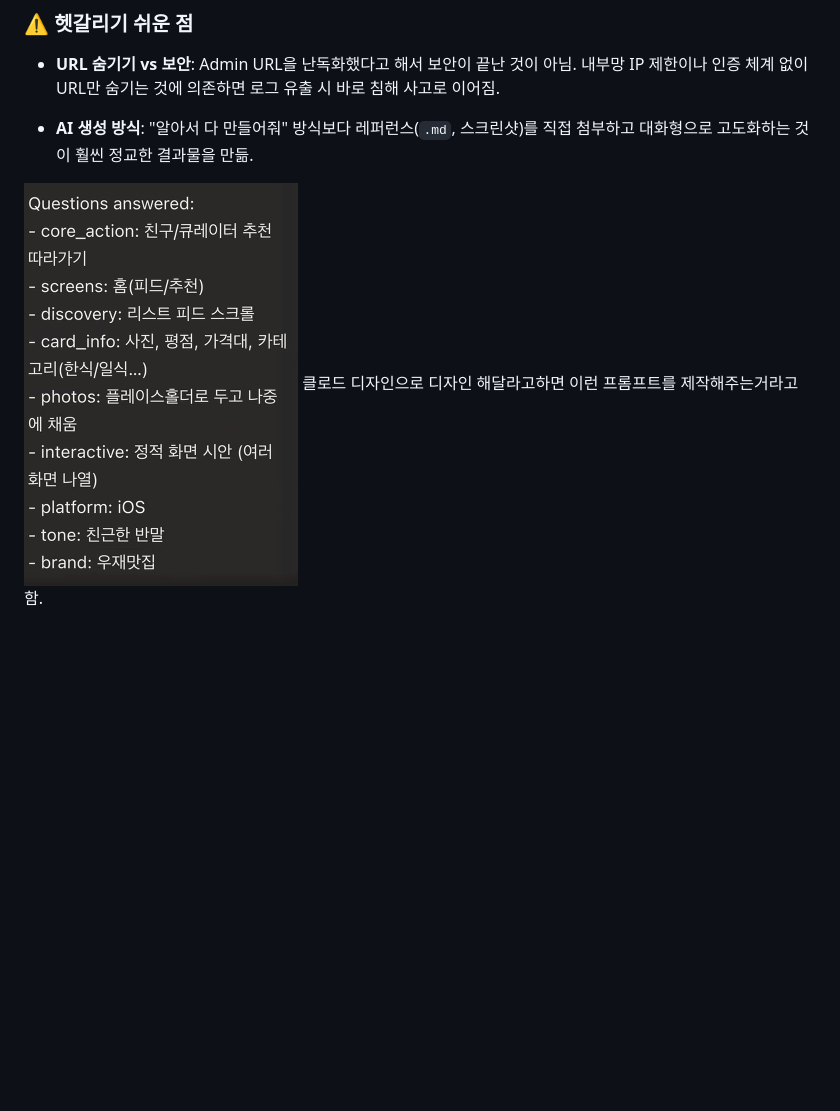
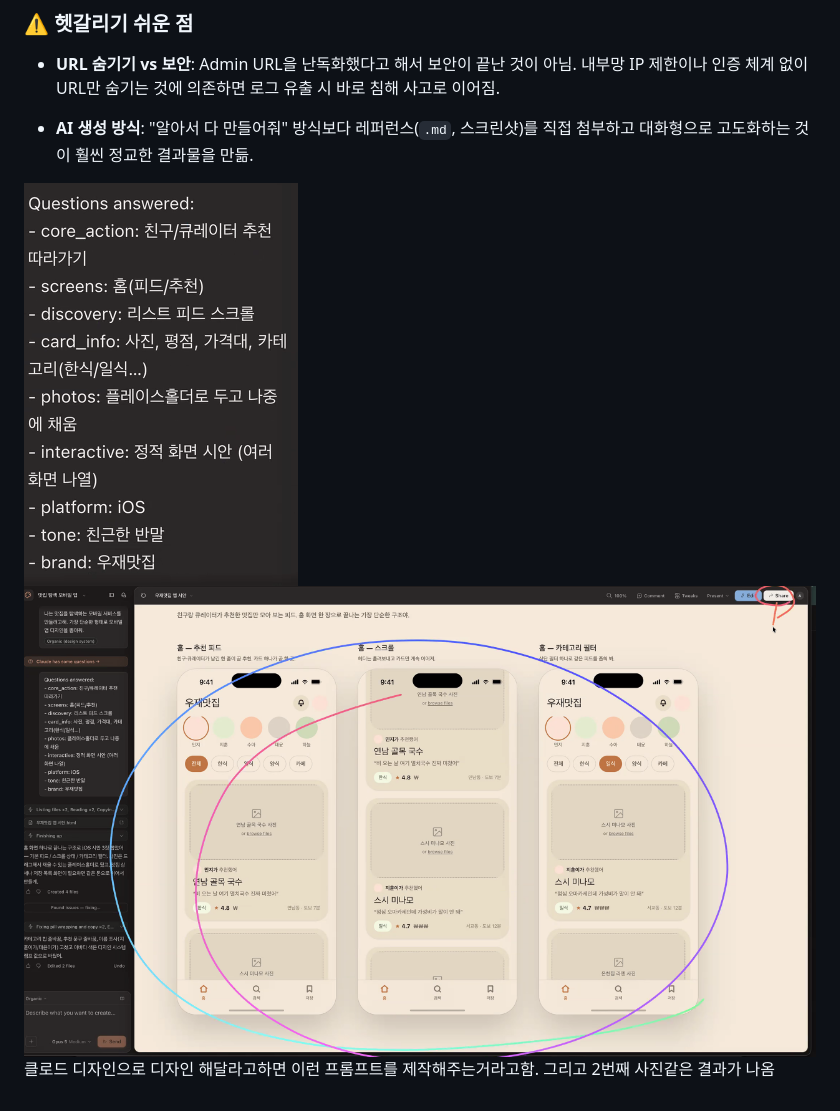
Before and after one commit to noviz-domino/TIL, a Markdown page: TIL/2026-08-04.md, the part around the change. Rendered like a GitHub page; pictures changed too: attachments/Pasted image 20260804111900.png (added); blank space fills up the shorter version.

Commit message:
docs: TIL 자동 저장 2026-08-04 11:24:16
Affected files:
TIL/2026-08-04.md
attachments/Pasted image 20260804111900.png

```diff
--- a/TIL/2026-08-04.md
+++ b/TIL/2026-08-04.md
@@ -113,5 +113,5 @@
 - **AI 생성 방식**: "알아서 다 만들어줘" 방식보다 레퍼런스(`.md`, 스크린샷)를 직접 첨부하고 대화형으로 고도화하는 것이 훨씬 정교한 결과물을 만듦.
 
 
-![](../attachments/Pasted%20image%2020260804105745.png)
-클로드 디자인으로 디자인 해달라고하면 이런 프롬프트를 제작해주는거라고함.
+![](../attachments/Pasted%20image%2020260804105745.png)![](../attachments/Pasted%20image%2020260804111900.png)
+클로드 디자인으로 디자인 해달라고하면 이런 프롬프트를 제작해주는거라고함. 그리고 2번째 사진같은 결과가 나옴
```
